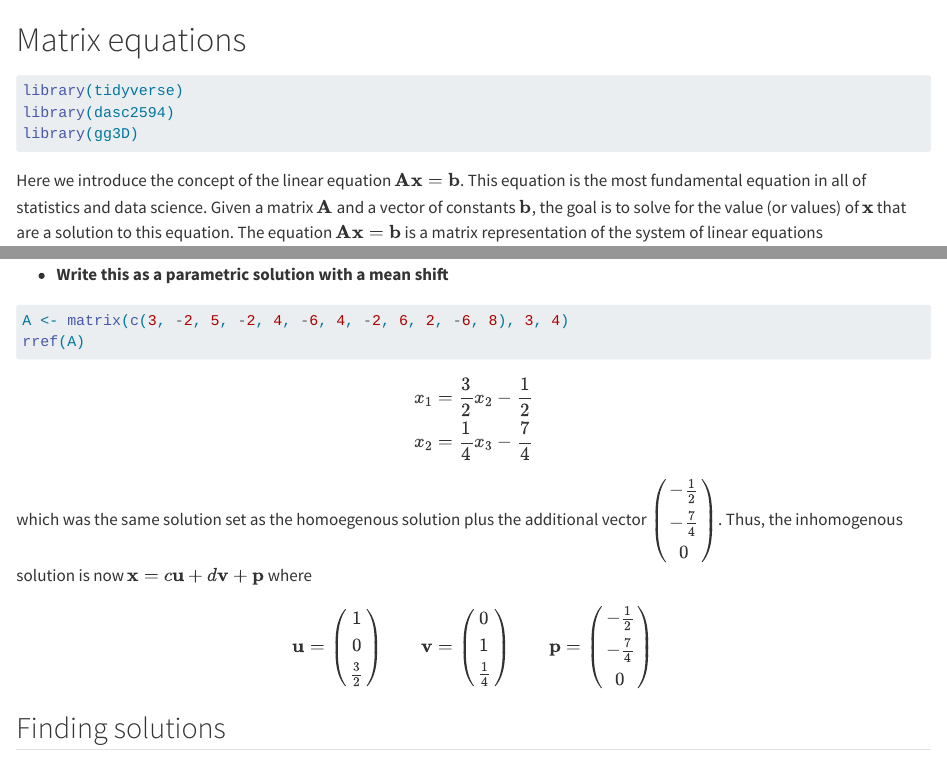
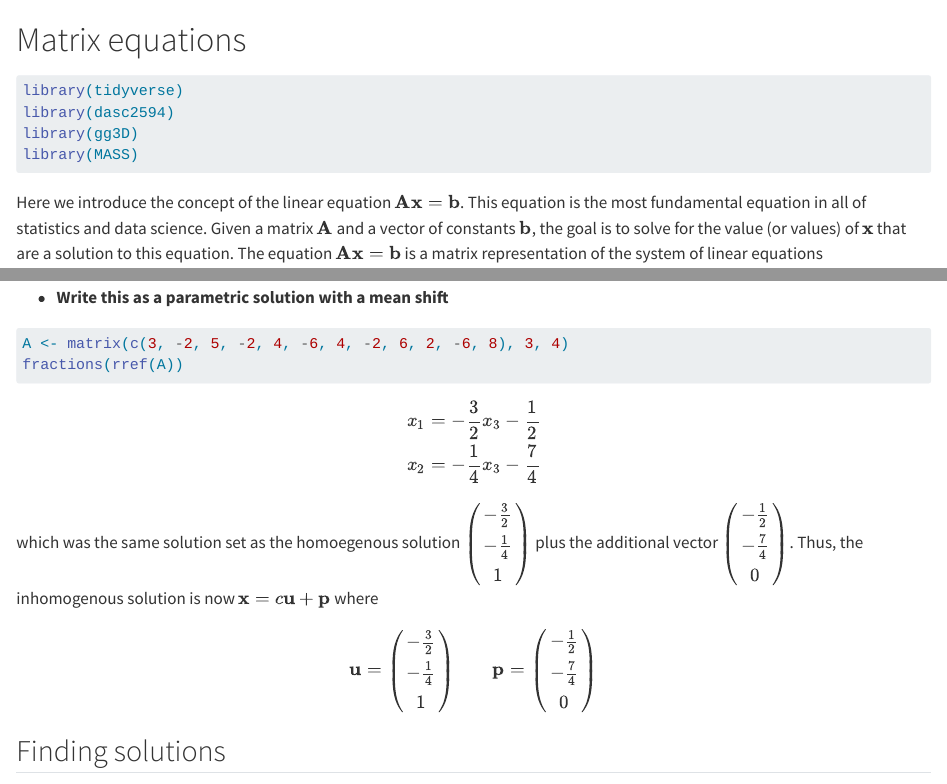
Before and after one commit to jtipton25/multivariable-math, a Quarto document (05-matrix-equations.qmd): the page in a window 1100 px wide, from its top, and a second part further down, joined at a grey line. Rendered offline with R 4.5, knitr and Pandoc in place of Quarto, with nearby package versions; the code chunks are not run, so their results and figures are left out; long lines of code are wrapped.

Commit message:
fixing typos

````diff
--- a/05-matrix-equations.qmd
+++ b/05-matrix-equations.qmd
@@ -4,6 +4,7 @@
 library(tidyverse)
 library(dasc2594)
 library(gg3D)
+library(MASS)
 ```
 
 Here we introduce the concept of the linear equation $\mathbf{A} \mathbf{x} = \mathbf{b}$. This equation is the most fundamental equation in all of statistics and data science. Given a matrix $\mathbf{A}$ and a vector of constants $\mathbf{b}$, the goal is to solve for the value (or values) of $\mathbf{x}$ that are a solution to this equation. The equation $\mathbf{A} \mathbf{x} = \mathbf{b}$ is a matrix representation of the system of linear equations
@@ -297,19 +298,19 @@ but change this so that $\mathbf{b} = \begin{pmatrix} 2 \\ -6 \\ 8 \end{pmatrix}
 
 ```{r define-matrix-03}
 A <- matrix(c(3, -2, 5, -2, 4, -6, 4, -2, 6, 2, -6, 8), 3, 4)
-rref(A)
+fractions(rref(A))
 ```
+
 $$
 \begin{aligned}
-x_1 = \frac{3}{2} x_2  - \frac{1}{2}\\
-x_2 = \frac{1}{4} x_3  - \frac{7}{4} \\
+x_1 = - \frac{3}{2} x_3  - \frac{1}{2}\\
+x_2 = - \frac{1}{4} x_3  - \frac{7}{4} \\
 \end{aligned}
 $$
-which was the same solution set as the homoegenous solution plus the additional vector $\begin{pmatrix} -\frac{1}{2} \\ -\frac{7}{4} \\ 0 \end{pmatrix}$. Thus, the inhomogenous solution is now $\mathbf{x} = c \mathbf{u} + d \mathbf{v} + \mathbf{p}$ where
+which was the same solution set as the homoegenous solution $\begin{pmatrix} -\frac{3}{2} \\ - \frac{1}{4} \\ 1 \end{pmatrix}$ plus the additional vector $\begin{pmatrix} -\frac{1}{2} \\ -\frac{7}{4} \\ 0 \end{pmatrix}$. Thus, the inhomogenous solution is now $\mathbf{x} = c \mathbf{u} + \mathbf{p}$ where
 $$
 \begin{aligned}
-\mathbf{u} &= \begin{pmatrix} 1 \\ 0 \\ \frac{3}{2} \end{pmatrix} &
-\mathbf{v} &= \begin{pmatrix} 0 \\ 1 \\ \frac{1}{4} \end{pmatrix} &
+\mathbf{u} &= \begin{pmatrix} -\frac{3}{2} \\ - \frac{1}{4} \\ 1 \end{pmatrix} &
 \mathbf{p} &= \begin{pmatrix} -\frac{1}{2} \\ -\frac{7}{4} \\ 0 \end{pmatrix}
 \end{aligned}
 $$
````
